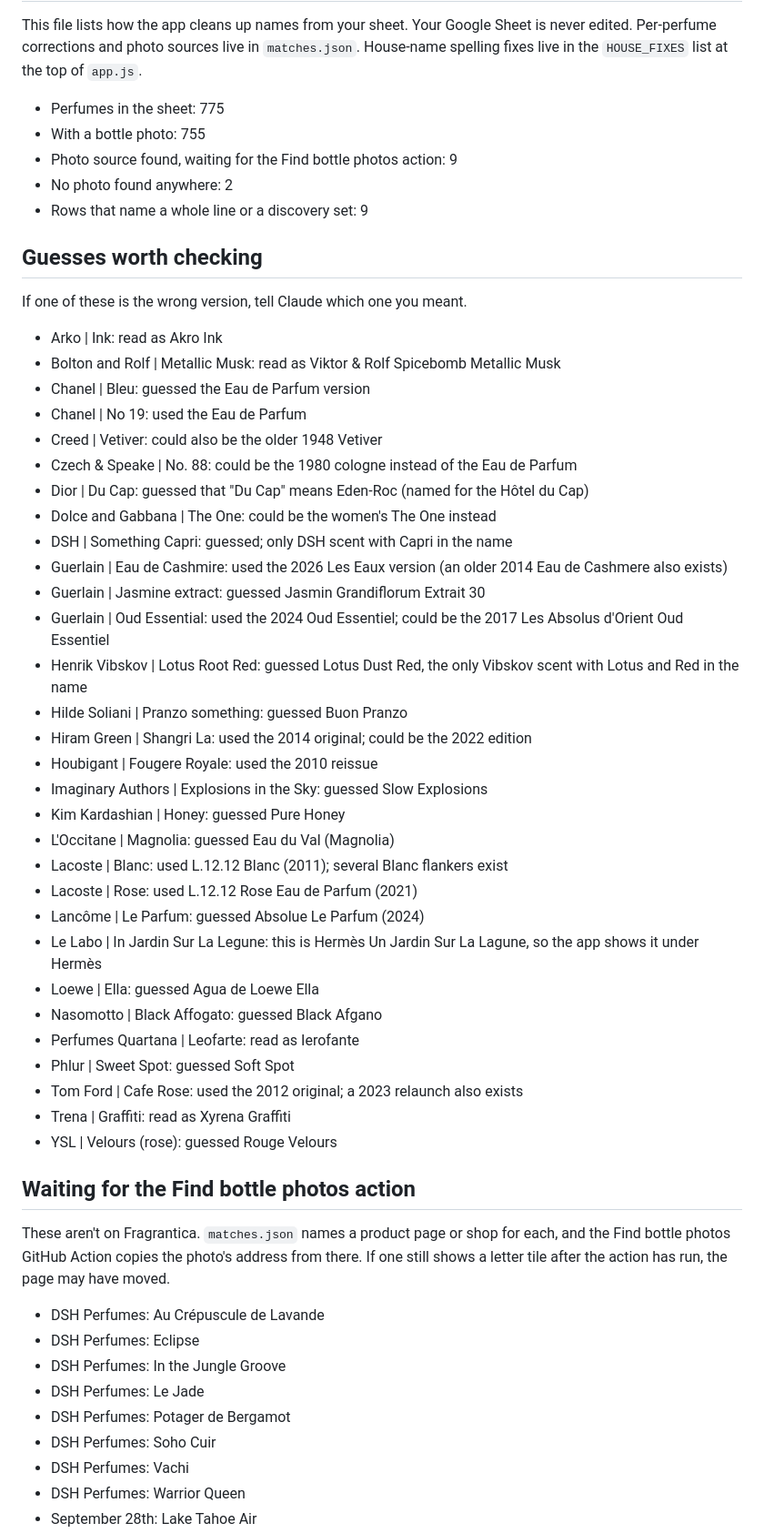
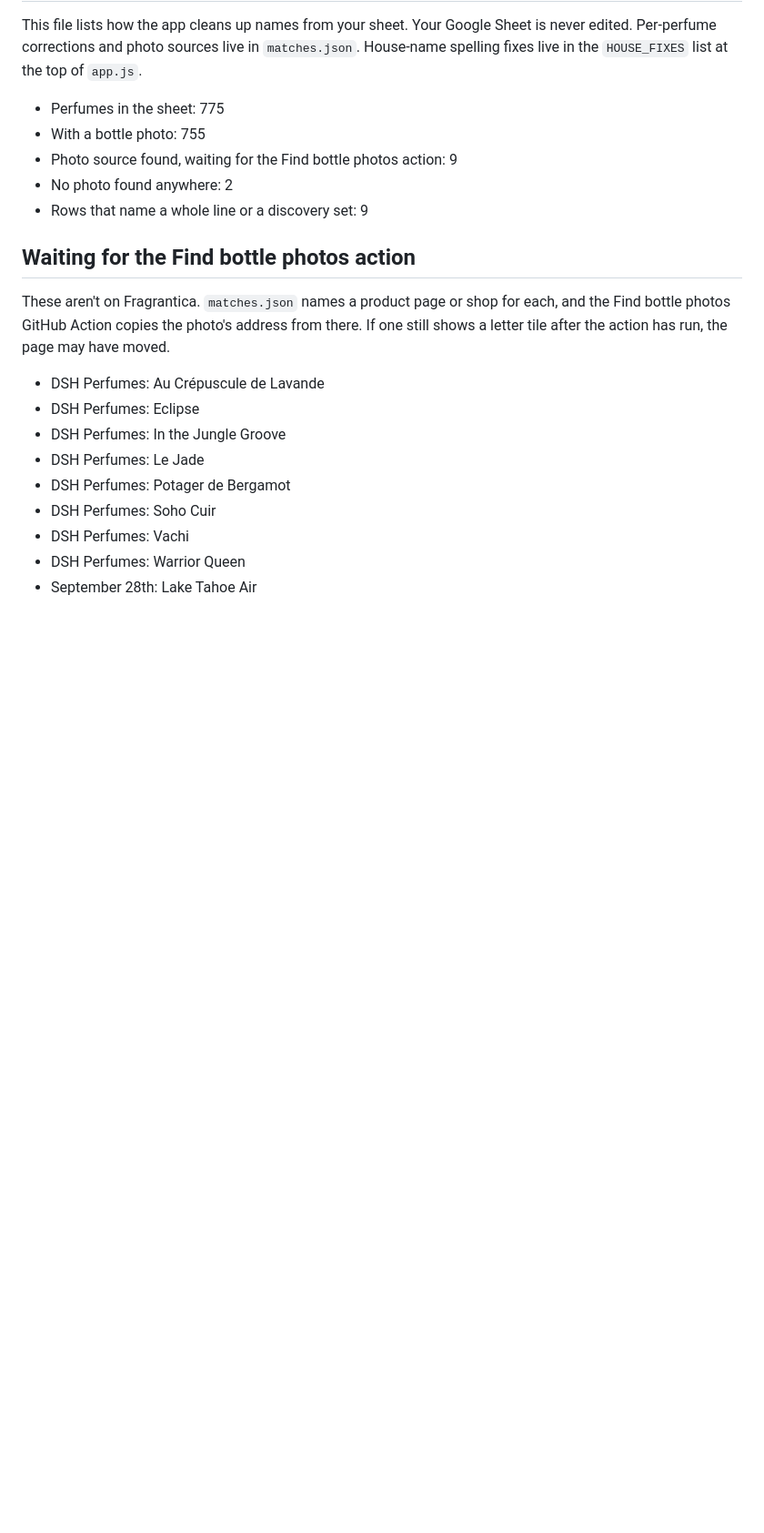
Before and after one commit to kreher124/Perfume, a Markdown page: CORRECTIONS.md, the part around the change. Shown at 91% size. Rendered like a GitHub page; blank space fills up the shorter version.

Commit message:
Drop the guesses list from CORRECTIONS.md; the owner confirmed every one
Co-Authored-By: Claude Opus 5.5 <noreply@anthropic.com>
Claude-Session: https://claude.ai/code/session_01QwjXHgDWxU7xyNSks7bzBn

```diff
--- a/CORRECTIONS.md
+++ b/CORRECTIONS.md
@@ -7,41 +7,6 @@ This file lists how the app cleans up names from your sheet. Your Google Sheet i
 - Photo source found, waiting for the Find bottle photos action: 9
 - No photo found anywhere: 2
 - Rows that name a whole line or a discovery set: 9
-
-## Guesses worth checking
-
-If one of these is the wrong version, tell Claude which one you meant.
-
-- Arko | Ink: read as Akro Ink
-- Bolton and Rolf | Metallic Musk: read as Viktor & Rolf Spicebomb Metallic Musk
-- Chanel | Bleu: guessed the Eau de Parfum version
-- Chanel | No 19: used the Eau de Parfum
-- Creed | Vetiver: could also be the older 1948 Vetiver
-- Czech & Speake | No. 88: could be the 1980 cologne instead of the Eau de Parfum
-- Dior | Du Cap: guessed that "Du Cap" means Eden-Roc (named for the Hôtel du Cap)
-- Dolce and Gabbana | The One: could be the women's The One instead
-- DSH | Something Capri: guessed; only DSH scent with Capri in the name
-- Guerlain | Eau de Cashmire: used the 2026 Les Eaux version (an older 2014 Eau de Cashmere also exists)
-- Guerlain | Jasmine extract: guessed Jasmin Grandiflorum Extrait 30
-- Guerlain | Oud Essential: used the 2024 Oud Essentiel; could be the 2017 Les Absolus d'Orient Oud Essentiel
-- Henrik Vibskov | Lotus Root Red: guessed Lotus Dust Red, the only Vibskov scent with Lotus and Red in the name
-- Hilde Soliani | Pranzo something: guessed Buon Pranzo
-- Hiram Green | Shangri La: used the 2014 original; could be the 2022 edition
-- Houbigant | Fougere Royale: used the 2010 reissue
-- Imaginary Authors | Explosions in the Sky: guessed Slow Explosions
-- Kim Kardashian | Honey: guessed Pure Honey
-- L'Occitane | Magnolia: guessed Eau du Val (Magnolia)
-- Lacoste | Blanc: used L.12.12 Blanc (2011); several Blanc flankers exist
-- Lacoste | Rose: used L.12.12 Rose Eau de Parfum (2021)
-- Lancôme | Le Parfum: guessed Absolue Le Parfum (2024)
-- Le Labo | In Jardin Sur La Legune: this is Hermès Un Jardin Sur La Lagune, so the app shows it under Hermès
-- Loewe | Ella: guessed Agua de Loewe Ella
-- Nasomotto | Black Affogato: guessed Black Afgano
-- Perfumes Quartana | Leofarte: read as Ierofante
-- Phlur | Sweet Spot: guessed Soft Spot
-- Tom Ford | Cafe Rose: used the 2012 original; a 2023 relaunch also exists
-- Trena | Graffiti: read as Xyrena Graffiti
-- YSL | Velours (rose): guessed Rouge Velours
 
 ## Waiting for the Find bottle photos action
 
```
